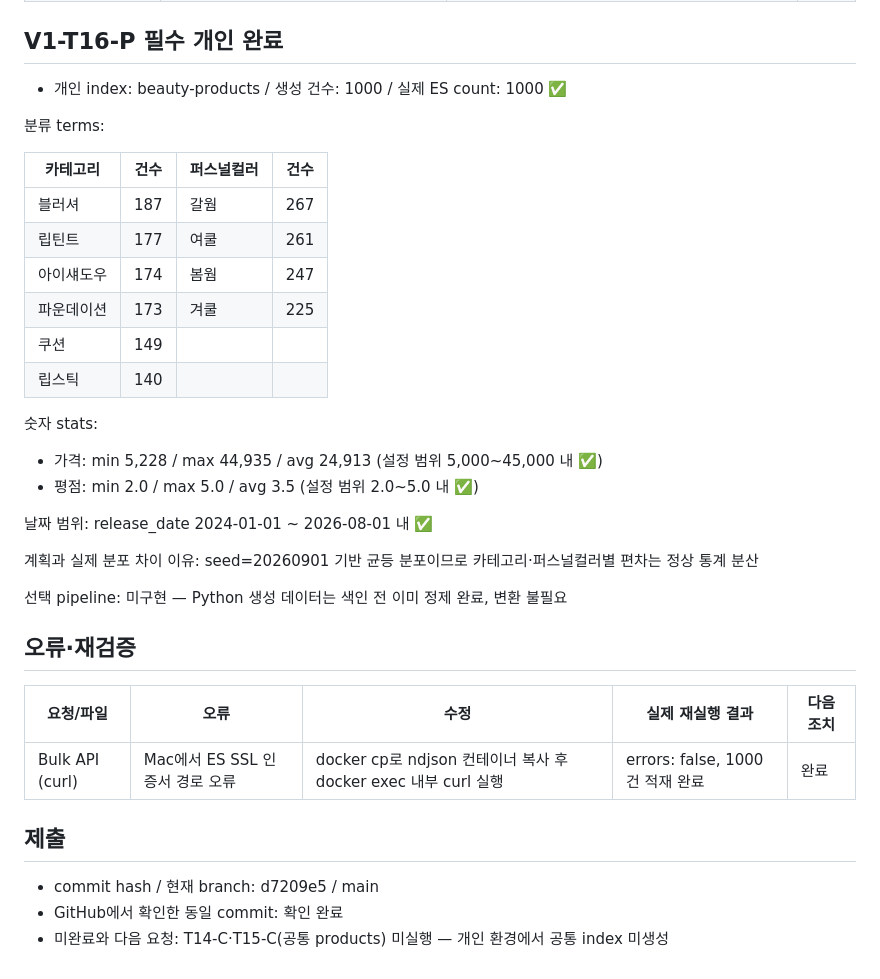
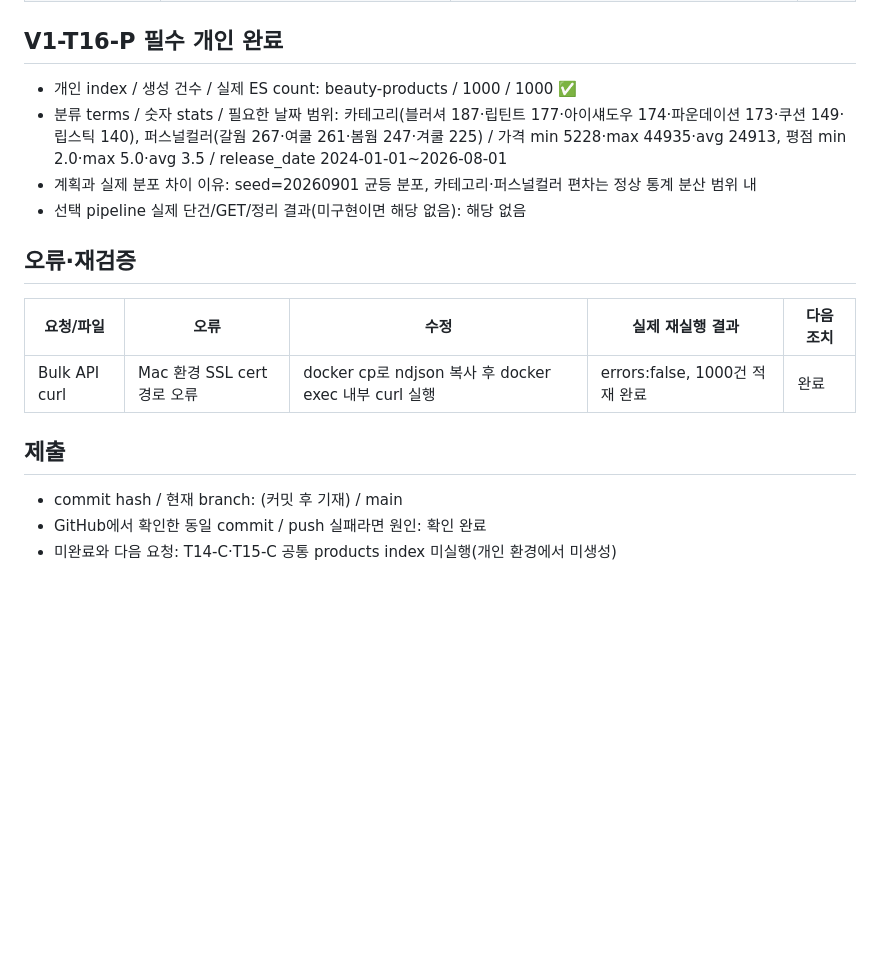
Before and after one commit to jeongyoni/es-pbl-jeongyoni, a Markdown page: evidence/day-02-data.md, the part around one of its changes. Rendered like a GitHub page; blank space fills up the shorter version.

```diff
--- a/evidence/day-02-data.md
+++ b/evidence/day-02-data.md
@@ -124,37 +83,19 @@ beauty-products 0     r      STARTED 1000 354.6kb 172.18.0.4 es02
 
 ## V1-T16-P 필수 개인 완료
 
-- 개인 index: beauty-products / 생성 건수: 1000 / 실제 ES count: 1000 ✅
-
-분류 terms:
-
-| 카테고리 | 건수 | 퍼스널컬러 | 건수 |
-|---|---|---|---|
-| 블러셔 | 187 | 갈웜 | 267 |
-| 립틴트 | 177 | 여쿨 | 261 |
-| 아이섀도우 | 174 | 봄웜 | 247 |
-| 파운데이션 | 173 | 겨쿨 | 225 |
-| 쿠션 | 149 | | |
-| 립스틱 | 140 | | |
-
-숫자 stats:
-- 가격: min 5,228 / max 44,935 / avg 24,913 (설정 범위 5,000~45,000 내 ✅)
-- 평점: min 2.0 / max 5.0 / avg 3.5 (설정 범위 2.0~5.0 내 ✅)
-
-날짜 범위: release_date 2024-01-01 ~ 2026-08-01 내 ✅
-
-계획과 실제 분포 차이 이유: seed=20260901 기반 균등 분포이므로 카테고리·퍼스널컬러별 편차는 정상 통계 분산
-
-선택 pipeline: 미구현 — Python 생성 데이터는 색인 전 이미 정제 완료, 변환 불필요
+- 개인 index / 생성 건수 / 실제 ES count: beauty-products / 1000 / 1000 ✅
+- 분류 terms / 숫자 stats / 필요한 날짜 범위: 카테고리(블러셔 187·립틴트 177·아이섀도우 174·파운데이션 173·쿠션 149·립스틱 140), 퍼스널컬러(갈웜 267·여쿨 261·봄웜 247·겨쿨 225) / 가격 min 5228·max 44935·avg 24913, 평점 min 2.0·max 5.0·avg 3.5 / release_date 2024-01-01~2026-08-01
+- 계획과 실제 분포 차이 이유: seed=20260901 균등 분포, 카테고리·퍼스널컬러 편차는 정상 통계 분산 범위 내
+- 선택 pipeline 실제 단건/GET/정리 결과(미구현이면 해당 없음): 해당 없음
 
 ## 오류·재검증
 
 | 요청/파일 | 오류 | 수정 | 실제 재실행 결과 | 다음 조치 |
 |---|---|---|---|---|
-| Bulk API (curl) | Mac에서 ES SSL 인증서 경로 오류 | docker cp로 ndjson 컨테이너 복사 후 docker exec 내부 curl 실행 | errors: false, 1000건 적재 완료 | 완료 |
+| Bulk API curl | Mac 환경 SSL cert 경로 오류 | docker cp로 ndjson 복사 후 docker exec 내부 curl 실행 | errors:false, 1000건 적재 완료 | 완료 |
 
 ## 제출
 
-- commit hash / 현재 branch: d7209e5 / main
-- GitHub에서 확인한 동일 commit: 확인 완료
-- 미완료와 다음 요청: T14-C·T15-C(공통 products) 미실행 — 개인 환경에서 공통 index 미생성
+- commit hash / 현재 branch: (커밋 후 기재) / main
+- GitHub에서 확인한 동일 commit / push 실패라면 원인: 확인 완료
+- 미완료와 다음 요청: T14-C·T15-C 공통 products index 미실행(개인 환경에서 미생성)
```
Also changed, not shown: other parts of evidence/day-02-data.md (+38 -79 lines).
